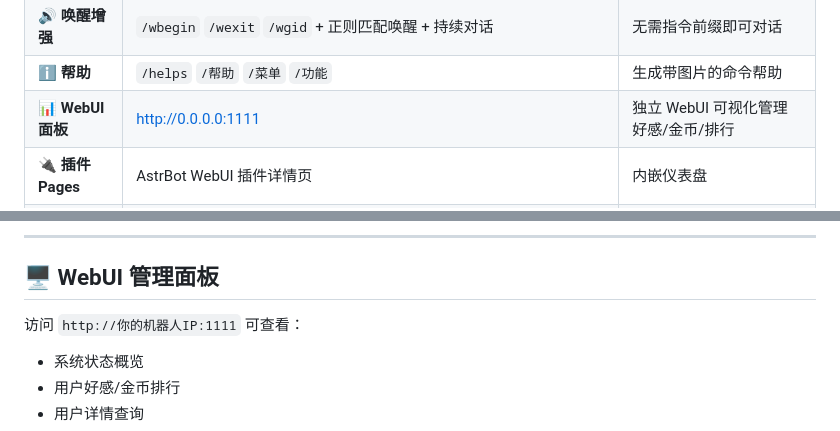
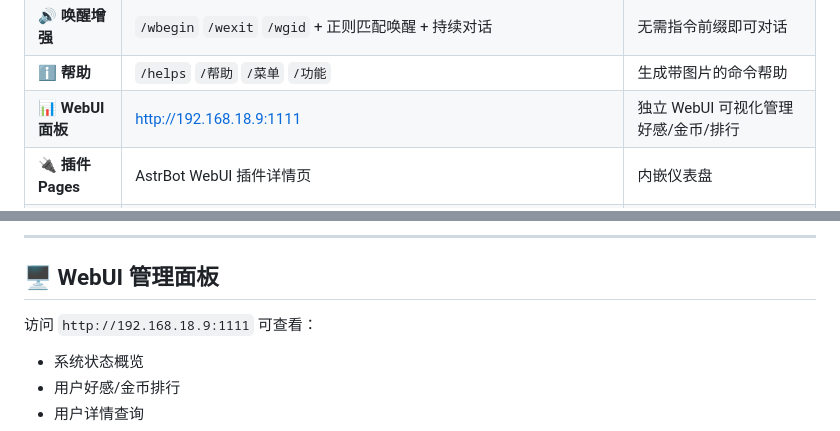
Before and after one commit to AwdndWindowsServer1145/astrbot_plugin_social_manager, a Markdown page: README.md, 2 parts joined by grey strips. GitHub-like rendering.

Commit message:
docs: 更新WebUI地址

```diff
--- a/README.md
+++ b/README.md
@@ -19,7 +19,7 @@
 | **🤖 自我觉醒** | `/开启觉醒` `/关闭觉醒` | 机器人定时在群内主动发言 |
 | **🔊 唤醒增强** | `/wbegin` `/wexit` `/wgid` + 正则匹配唤醒 + 持续对话 | 无需指令前缀即可对话 |
 | **ℹ️ 帮助** | `/helps` `/帮助` `/菜单` `/功能` | 生成带图片的命令帮助 |
-| **📊 WebUI面板** | http://0.0.0.0:1111 | 独立 WebUI 可视化管理好感/金币/排行 |
+| **📊 WebUI面板** | http://192.168.18.9:1111 | 独立 WebUI 可视化管理好感/金币/排行 |
 | **🔌 插件Pages** | AstrBot WebUI 插件详情页 | 内嵌仪表盘 |
 | **🧠 LLM集成** | 自动注入情感上下文、自动更新好感度 | 让 AI 回复更贴近关系状态 |
 
@@ -116,7 +116,7 @@ astrbot_plugin_social_manager/
 
 ## 🖥️ WebUI 管理面板
 
-访问 `http://你的机器人IP:1111` 可查看：
+访问 `http://192.168.18.9:1111` 可查看：
 - 系统状态概览
 - 用户好感/金币排行
 - 用户详情查询
```
